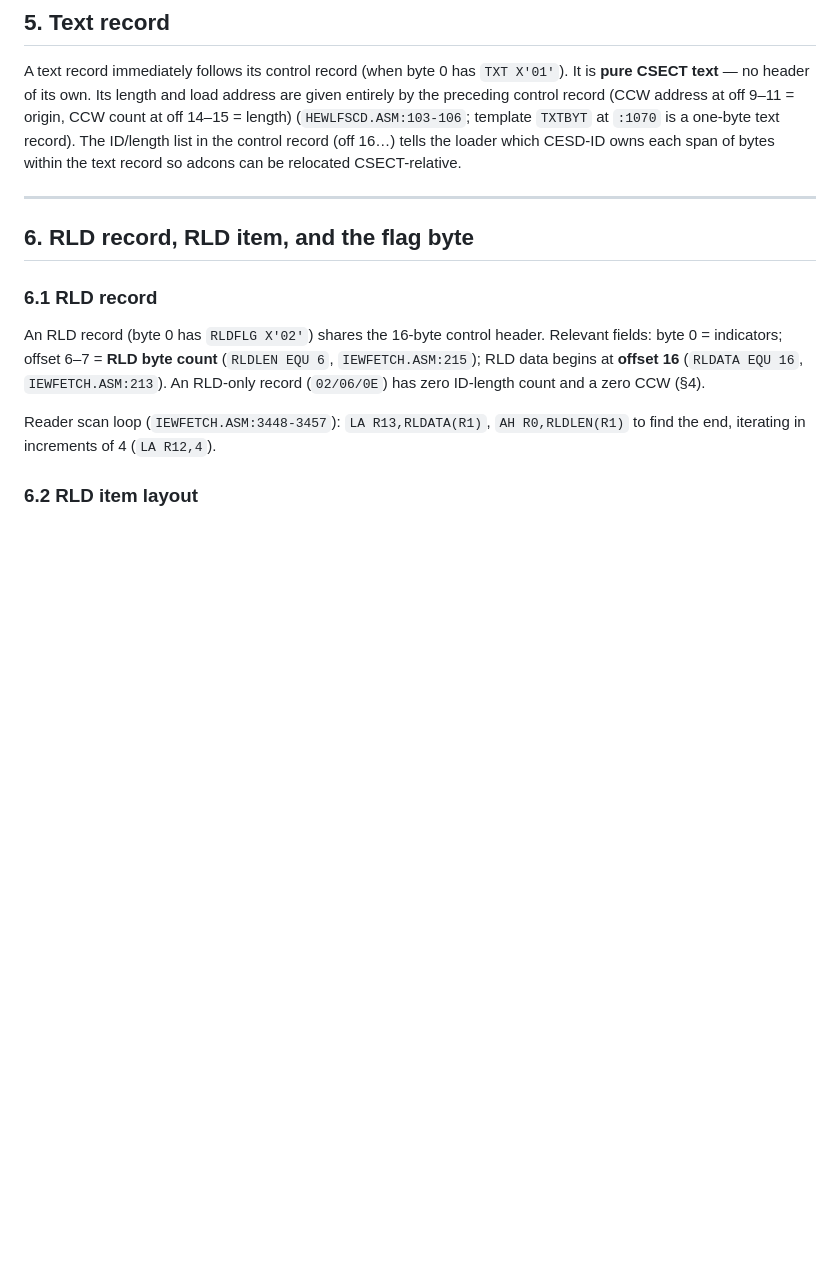
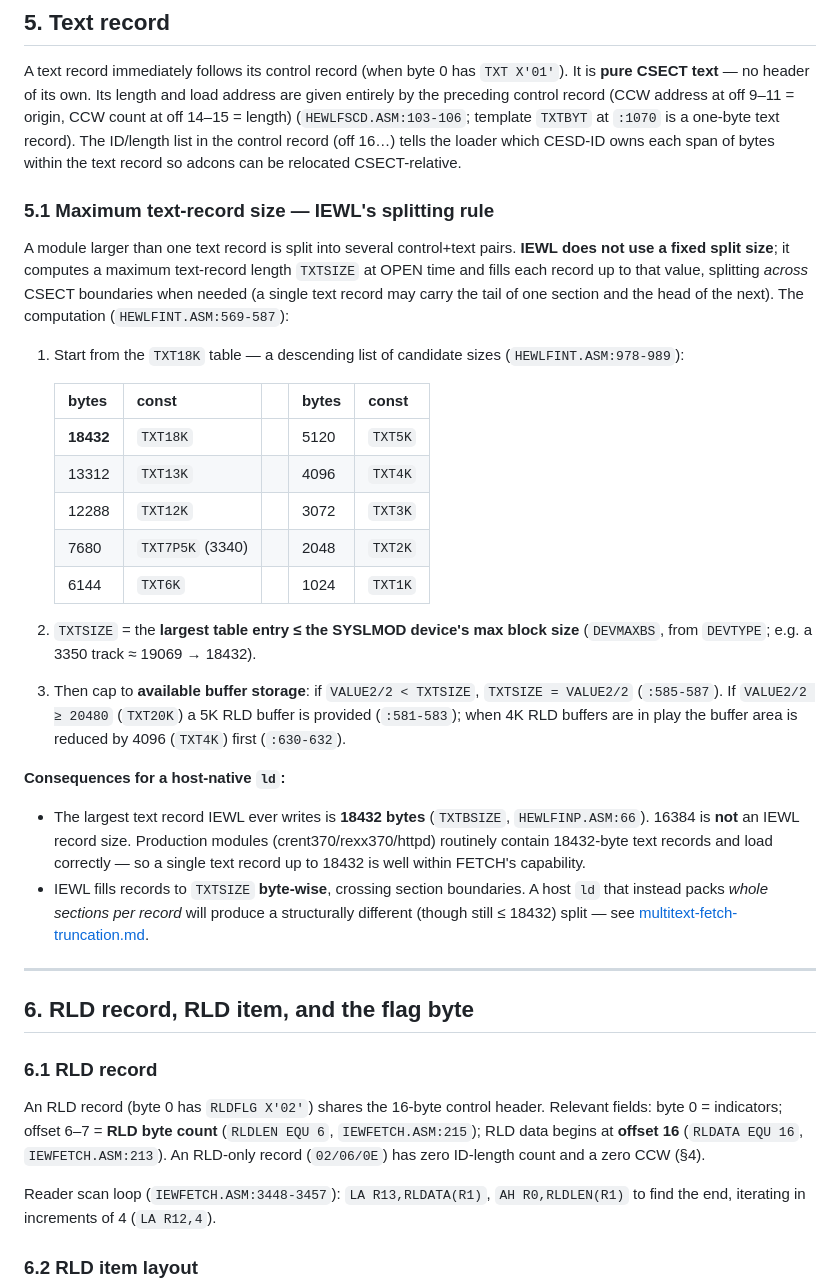
Before and after one commit to mvslovers/cc370, a Markdown page: docs/load-module-format.md, the part around the change. Rendered like a GitHub page; blank space fills up the shorter version.

```diff
--- a/docs/load-module-format.md
+++ b/docs/load-module-format.md
@@ -95,6 +95,27 @@ The reader rebuilds its read channel program from these fields (`IEWFETCH.ASM:26
 ## 5. Text record
 
 A text record immediately follows its control record (when byte 0 has `TXT X'01'`). It is **pure CSECT text** — no header of its own. Its length and load address are given entirely by the preceding control record (CCW address at off 9–11 = origin, CCW count at off 14–15 = length) (`HEWLFSCD.ASM:103-106`; template `TXTBYT` at `:1070` is a one-byte text record). The ID/length list in the control record (off 16…) tells the loader which CESD-ID owns each span of bytes within the text record so adcons can be relocated CSECT-relative.
+
+### 5.1 Maximum text-record size — IEWL's splitting rule
+
+A module larger than one text record is split into several control+text pairs. **IEWL does not use a fixed split size**; it computes a maximum text-record length `TXTSIZE` at OPEN time and fills each record up to that value, splitting *across* CSECT boundaries when needed (a single text record may carry the tail of one section and the head of the next). The computation (`HEWLFINT.ASM:569-587`):
+
+1. Start from the `TXT18K` table — a descending list of candidate sizes (`HEWLFINT.ASM:978-989`):
+
+   | bytes | const | | bytes | const |
+   |---|---|---|---|---|
+   | **18432** | `TXT18K` | | 5120 | `TXT5K` |
+   | 13312 | `TXT13K` | | 4096 | `TXT4K` |
+   | 12288 | `TXT12K` | | 3072 | `TXT3K` |
+   | 7680 | `TXT7P5K` (3340) | | 2048 | `TXT2K` |
+   | 6144 | `TXT6K` | | 1024 | `TXT1K` |
+
+2. `TXTSIZE` = the **largest table entry ≤ the SYSLMOD device's max block size** (`DEVMAXBS`, from `DEVTYPE`; e.g. a 3350 track ≈ 19069 → 18432).
+3. Then cap to **available buffer storage**: if `VALUE2/2 < TXTSIZE`, `TXTSIZE = VALUE2/2` (`:585-587`). If `VALUE2/2 ≥ 20480` (`TXT20K`) a 5K RLD buffer is provided (`:581-583`); when 4K RLD buffers are in play the buffer area is reduced by 4096 (`TXT4K`) first (`:630-632`).
+
+**Consequences for a host-native `ld`:**
+- The largest text record IEWL ever writes is **18432 bytes** (`TXTBSIZE`, `HEWLFINP.ASM:66`). 16384 is **not** an IEWL record size. Production modules (crent370/rexx370/httpd) routinely contain 18432-byte text records and load correctly — so a single text record up to 18432 is well within FETCH's capability.
+- IEWL fills records to `TXTSIZE` **byte-wise**, crossing section boundaries. A host `ld` that instead packs *whole sections per record* will produce a structurally different (though still ≤ 18432) split — see [multitext-fetch-truncation.md](multitext-fetch-truncation.md).
 
 ---
 
```
Also changed, not shown: docs/roadmap-integration.md (+10 -4 lines).
